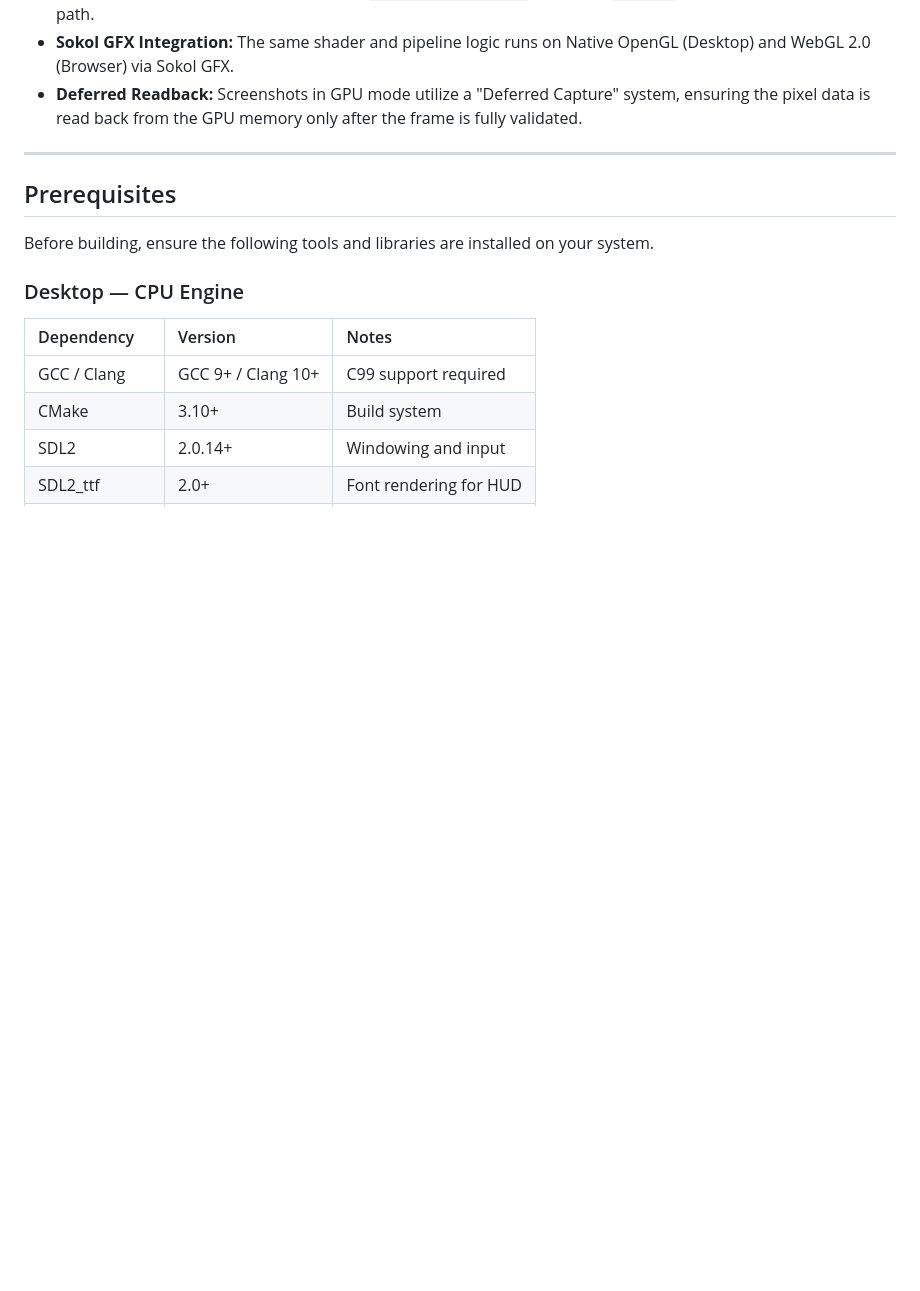
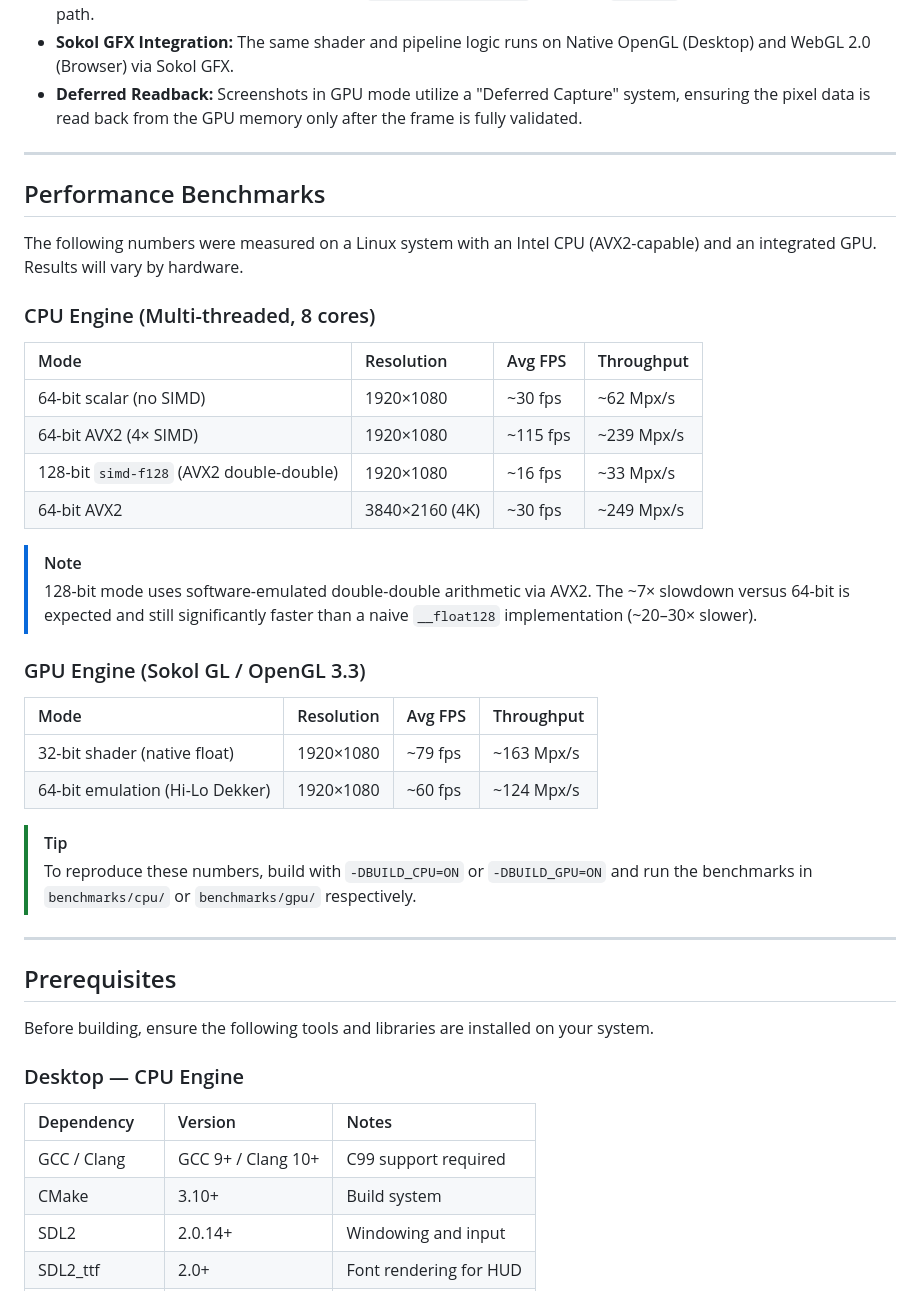
Before and after one commit to tiw302/mandelbrot-c, a Markdown page: README.md, the part around one of its changes. GitHub-like rendering; blank space fills up the shorter version.

```diff
--- a/README.md
+++ b/README.md
@@ -169,6 +194,34 @@ The GPU path offloads all calculations to the graphics card for real-time smooth
 
 ---
 
+## Performance Benchmarks
+
+The following numbers were measured on a Linux system with an Intel CPU (AVX2-capable) and an integrated GPU. Results will vary by hardware.
+
+### CPU Engine (Multi-threaded, 8 cores)
+
+| Mode | Resolution | Avg FPS | Throughput |
+| :--- | :--- | :--- | :--- |
+| 64-bit scalar (no SIMD) | 1920×1080 | ~30 fps | ~62 Mpx/s |
+| 64-bit AVX2 (4× SIMD) | 1920×1080 | ~115 fps | ~239 Mpx/s |
+| 128-bit `simd-f128` (AVX2 double-double) | 1920×1080 | ~16 fps | ~33 Mpx/s |
+| 64-bit AVX2 | 3840×2160 (4K) | ~30 fps | ~249 Mpx/s |
+
+> [!NOTE]
+> 128-bit mode uses software-emulated double-double arithmetic via AVX2. The ~7× slowdown versus 64-bit is expected and still significantly faster than a naive `__float128` implementation (~20–30× slower).
+
+### GPU Engine (Sokol GL / OpenGL 3.3)
+
+| Mode | Resolution | Avg FPS | Throughput |
+| :--- | :--- | :--- | :--- |
+| 32-bit shader (native float) | 1920×1080 | ~79 fps | ~163 Mpx/s |
+| 64-bit emulation (Hi-Lo Dekker) | 1920×1080 | ~60 fps | ~124 Mpx/s |
+
+> [!TIP]
+> To reproduce these numbers, build with `-DBUILD_CPU=ON` or `-DBUILD_GPU=ON` and run the benchmarks in `benchmarks/cpu/` or `benchmarks/gpu/` respectively.
+
+---
+
 ## Prerequisites
 
 Before building, ensure the following tools and libraries are installed on your system.
```
Also changed, not shown: other parts of README.md (+93 -27 lines).
